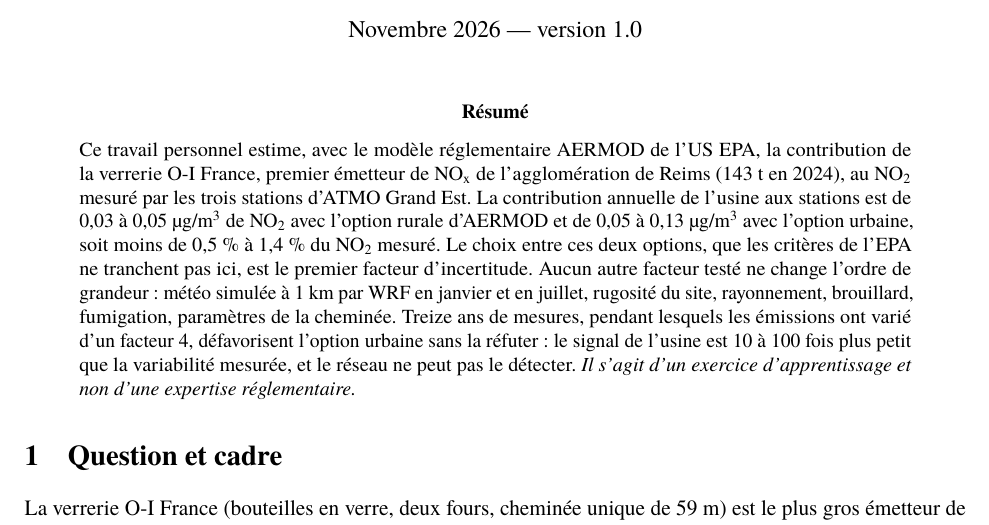
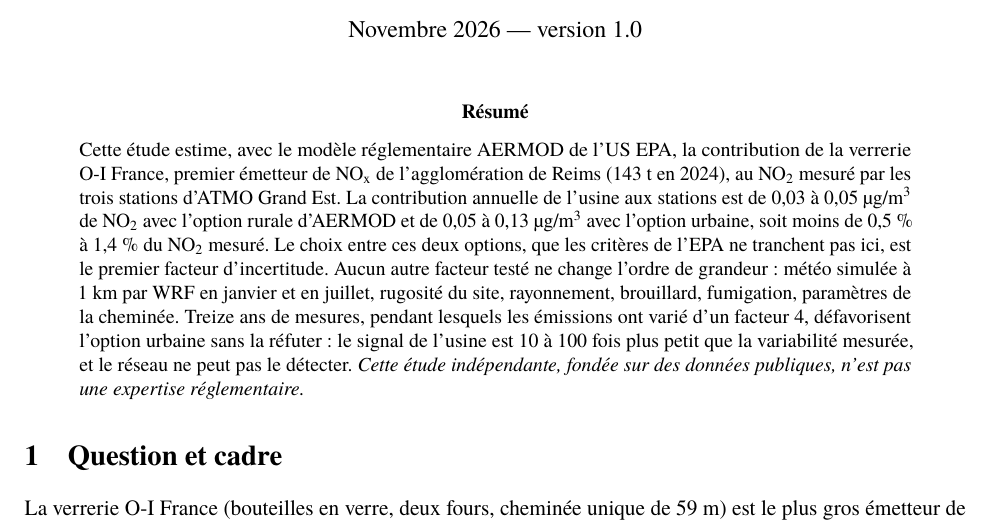
Before and after one commit to Mahamat-A/aermod-reims-verrerie, a LaTeX paper (rapport/pdf/rapport_aermod_reims.tex): part of page 1 of 9, cut so that both start at the same text. Compiled offline with pdfLaTeX.

Commit message:
Formulation : étude indépendante sur données publiques, pas une expertise réglementaire

```diff
--- a/rapport/pdf/rapport_aermod_reims.tex
+++ b/rapport/pdf/rapport_aermod_reims.tex
@@ -33,7 +33,7 @@
 \maketitle
 
 \begin{abstract}
-\noindent Ce travail personnel estime, avec le modèle réglementaire AERMOD de l'US EPA, la contribution de la verrerie
+\noindent Cette étude estime, avec le modèle réglementaire AERMOD de l'US EPA, la contribution de la verrerie
 O-I France, premier émetteur de \NOx{} de l'agglomération de Reims (143~t en 2024), au \NOd{} mesuré par les trois
 stations d'ATMO Grand Est. La contribution annuelle de l'usine aux stations est de 0,03 à 0,05~\ugm{} de \NOd{} avec
 l'option rurale d'AERMOD et de 0,05 à 0,13~\ugm{} avec l'option urbaine, soit moins de 0,5~\% à 1,4~\% du \NOd{}
@@ -42,7 +42,7 @@
 et en juillet, rugosité du site, rayonnement, brouillard, fumigation, paramètres de la cheminée. Treize ans de
 mesures, pendant lesquels les émissions ont varié d'un facteur~4, défavorisent l'option urbaine sans la réfuter~:
 le signal de l'usine est 10 à 100 fois plus petit que la variabilité mesurée, et le réseau ne peut pas le
-détecter. \textit{Il s'agit d'un exercice d'apprentissage et non d'une expertise réglementaire.}
+détecter. \textit{Cette étude indépendante, fondée sur des données publiques, n'est pas une expertise réglementaire.}
 \end{abstract}
 
 \section{Question et cadre}
```
Also changed, not shown: README.md, 2 other files.
